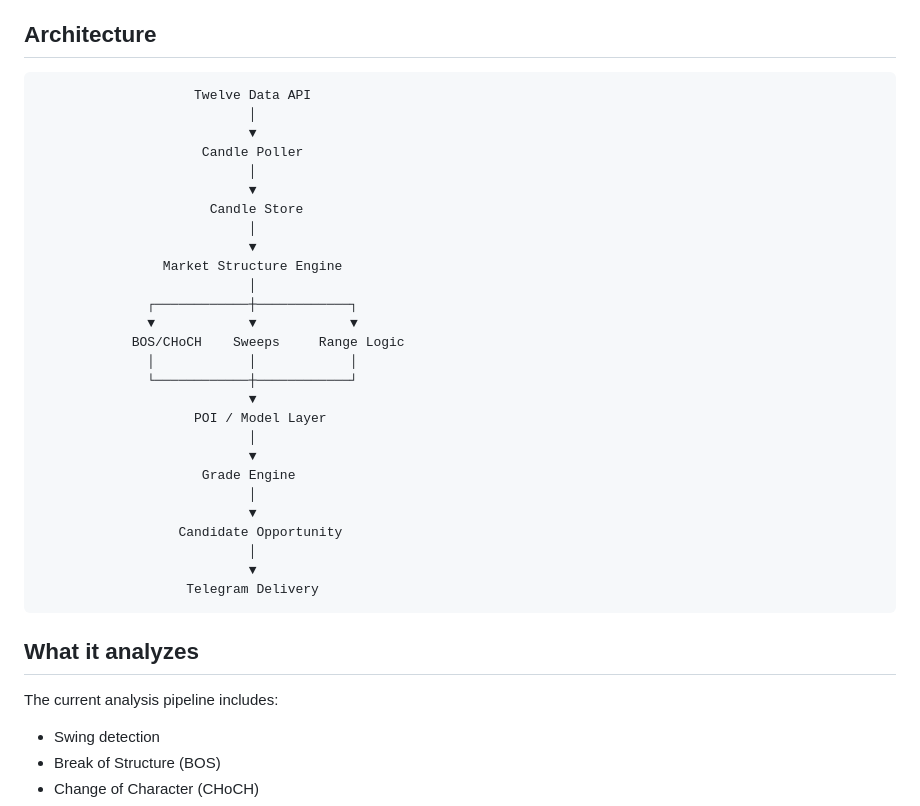
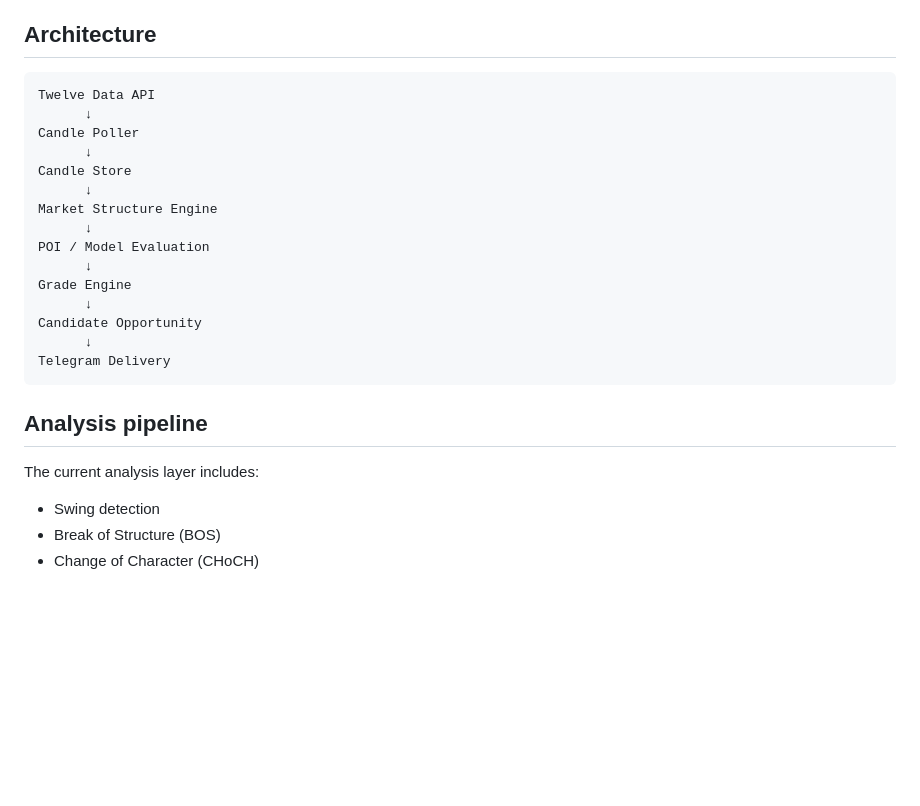
Before and after one commit to Piardian/ChecklistTriger, a Markdown page: README.md, the part around one of its changes. Drawn GitHub-style; blank space fills up the shorter version.

````diff
--- a/README.md
+++ b/README.md
@@ -9,38 +9,26 @@ The project is structured as an event-driven data pipeline rather than a single
 ## Architecture
 
 ```text
-                    Twelve Data API
-                           │
-                           ▼
-                     Candle Poller
-                           │
-                           ▼
-                      Candle Store
-                           │
-                           ▼
-                Market Structure Engine
-                           │
-              ┌────────────┼────────────┐
-              ▼            ▼            ▼
-            BOS/CHoCH    Sweeps     Range Logic
-              │            │            │
-              └────────────┼────────────┘
-                           ▼
-                    POI / Model Layer
-                           │
-                           ▼
-                     Grade Engine
-                           │
-                           ▼
-                  Candidate Opportunity
-                           │
-                           ▼
-                   Telegram Delivery
+Twelve Data API
+      ↓
+Candle Poller
+      ↓
+Candle Store
+      ↓
+Market Structure Engine
+      ↓
+POI / Model Evaluation
+      ↓
+Grade Engine
+      ↓
+Candidate Opportunity
+      ↓
+Telegram Delivery
 ```
 
-## What it analyzes
+## Analysis pipeline
 
-The current analysis pipeline includes:
+The current analysis layer includes:
 
 - Swing detection
 - Break of Structure (BOS)
````
Also changed, not shown: other parts of README.md (+15 -22 lines).
